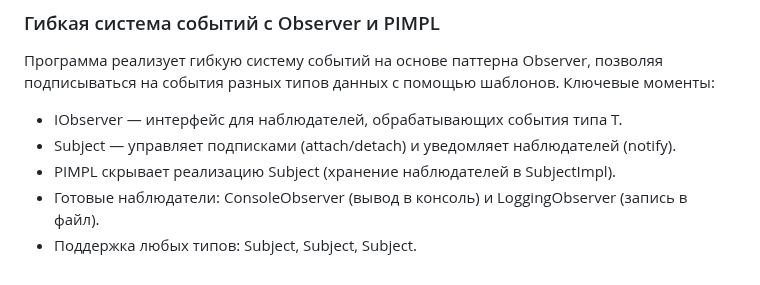
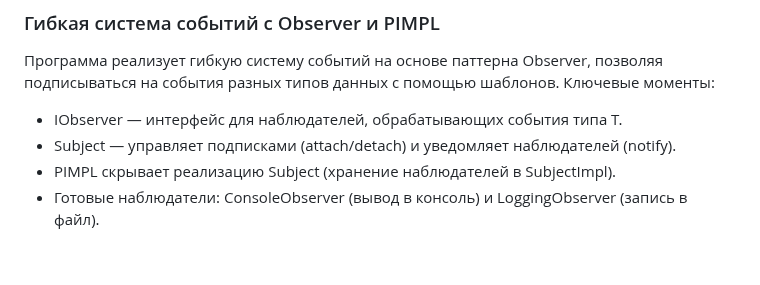
Before and after one commit to alina965/oop, a Markdown page: README.md, the part around the change. GitHub-like rendering.

```diff
--- a/README.md
+++ b/README.md
@@ -29,4 +29,3 @@ CSV файл упорядочен по убыванию частоты. Разд
 - Subject<T> — управляет подписками (attach/detach) и уведомляет наблюдателей (notify).
 - PIMPL скрывает реализацию Subject (хранение наблюдателей в SubjectImpl<T>).
 - Готовые наблюдатели: ConsoleObserver<T> (вывод в консоль) и LoggingObserver<T> (запись в файл).
-- Поддержка любых типов: Subject<int>, Subject<string>, Subject<CustomEvent>.
```
